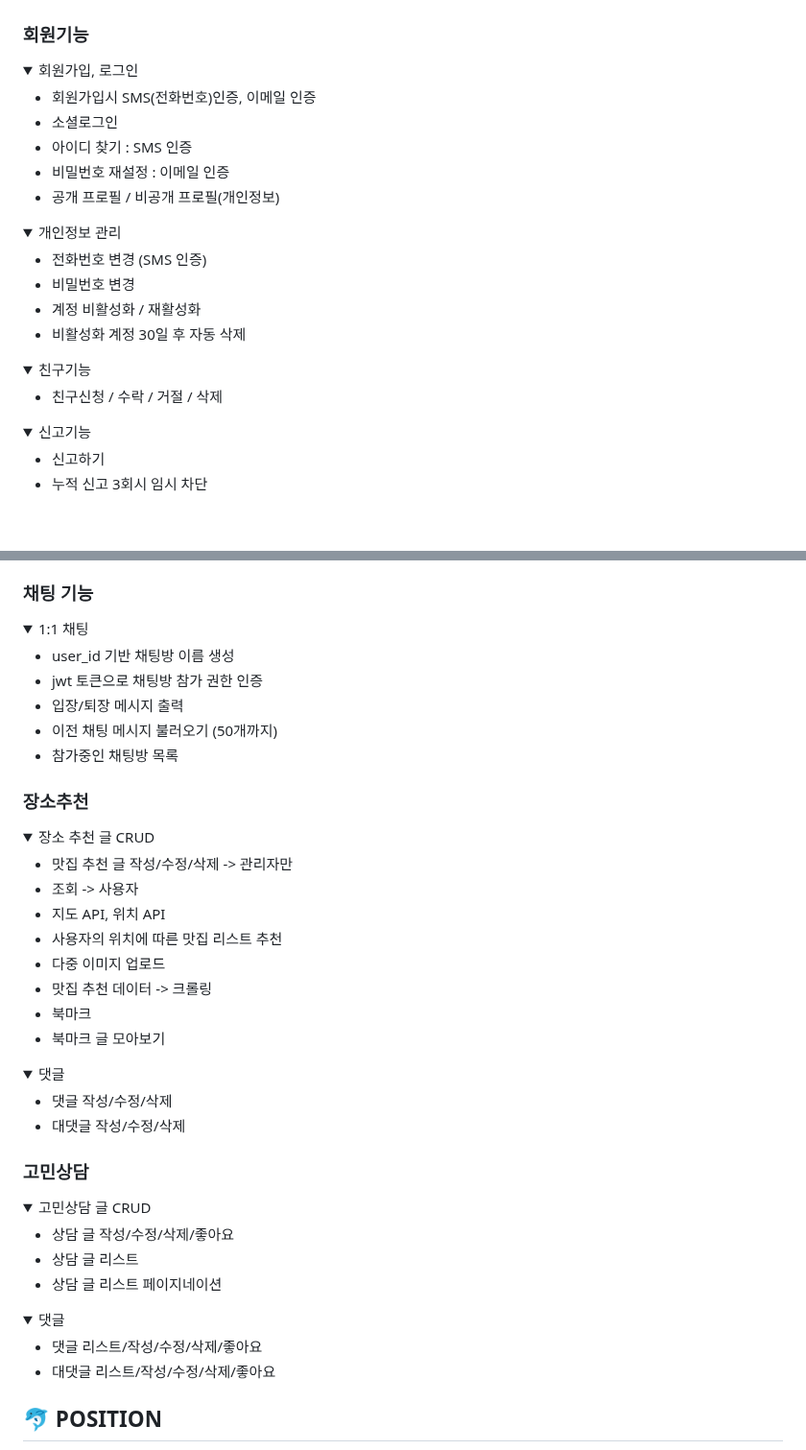
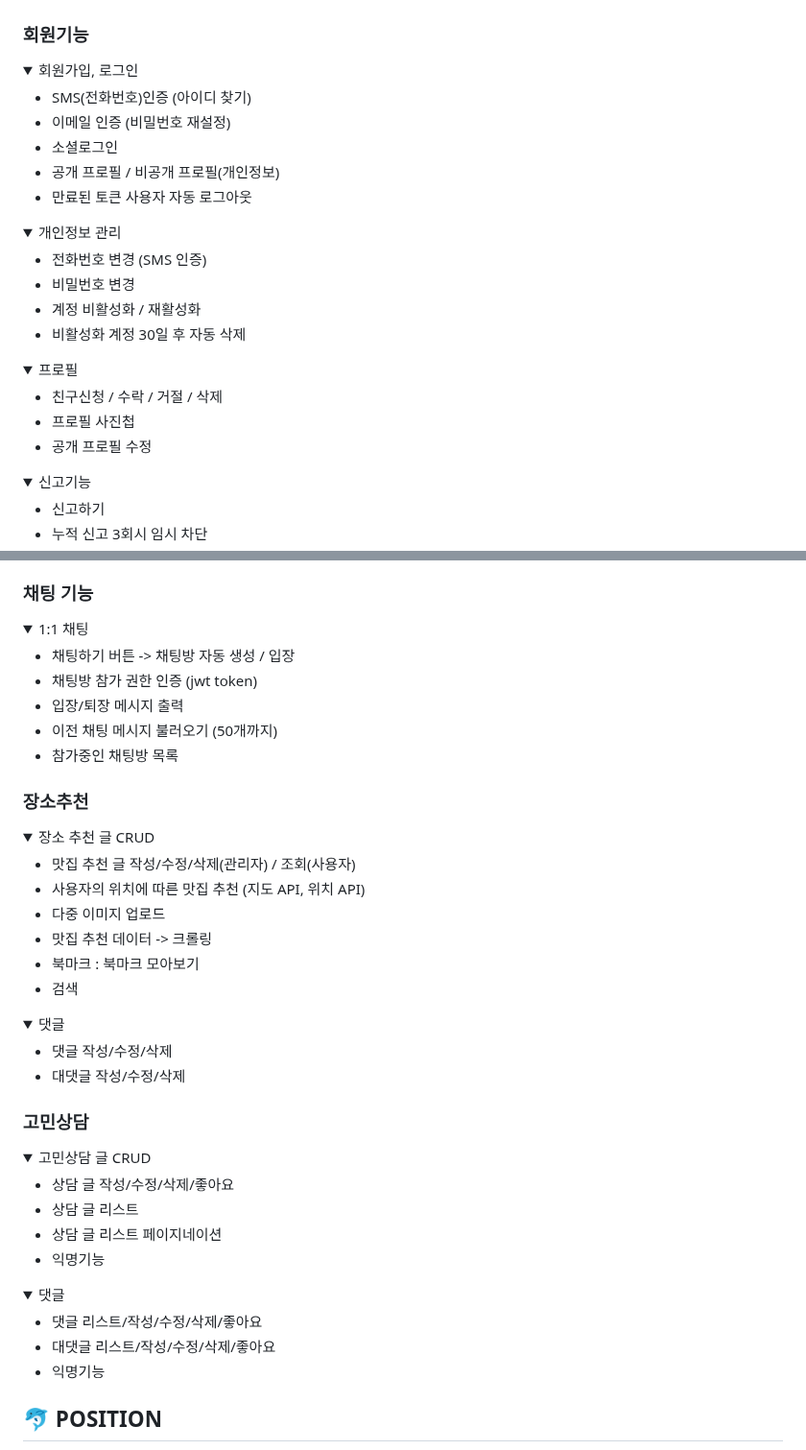
Before and after one commit to ChaeYami/ConnectMe_BE, a Markdown page: README.md, 2 parts joined by grey strips. Shown at 96% size. Rendered like a GitHub page; folded sections open; blank space fills up the shorter version.

```diff
--- a/README.md
+++ b/README.md
@@ -40,11 +40,11 @@ Backend : <img src="https://img.shields.io/badge/python 3.10.6 -3776AB?style=for
 <summary>회원가입, 로그인</summary>
 <div markdown = '1'></div>
 
-- 회원가입시 SMS(전화번호)인증, 이메일 인증
+- SMS(전화번호)인증 (아이디 찾기)
+- 이메일 인증 (비밀번호 재설정)
 - 소셜로그인
-- 아이디 찾기 : SMS 인증
-- 비밀번호 재설정 : 이메일 인증
 - 공개 프로필 / 비공개 프로필(개인정보)
+- 만료된 토큰 사용자 자동 로그아웃
 
 </details>
 
@@ -60,10 +60,12 @@ Backend : <img src="https://img.shields.io/badge/python 3.10.6 -3776AB?style=for
 </details>
 
 <details>
-<summary>친구기능</summary>
+<summary>프로필</summary>
 <div markdown='1'></div>
 
 - 친구신청 / 수락 / 거절 / 삭제
+- 프로필 사진첩
+- 공개 프로필 수정
 
 </details>
 
@@ -137,8 +139,8 @@ Backend : <img src="https://img.shields.io/badge/python 3.10.6 -3776AB?style=for
 <summary>1:1 채팅</summary>
 <div markdown='1'></div>
 
-- user_id 기반 채팅방 이름 생성
-- jwt 토큰으로 채팅방 참가 권한 인증
+- 채팅하기 버튼 -> 채팅방 자동 생성 / 입장
+- 채팅방 참가 권한 인증 (jwt token)
 - 입장/퇴장 메시지 출력
 - 이전 채팅 메시지 불러오기 (50개까지)
 - 참가중인 채팅방 목록
@@ -153,14 +155,12 @@ Backend : <img src="https://img.shields.io/badge/python 3.10.6 -3776AB?style=for
 <summary>장소 추천 글 CRUD </summary>
 <div markdown='1'></div>
 
-- 맛집 추천 글 작성/수정/삭제 -> 관리자만
-- 조회 -> 사용자
-- 지도 API, 위치 API
-- 사용자의 위치에 따른 맛집 리스트 추천
+- 맛집 추천 글 작성/수정/삭제(관리자) / 조회(사용자)
+- 사용자의 위치에 따른 맛집 추천 (지도 API, 위치 API)
 - 다중 이미지 업로드
 - 맛집 추천 데이터 -> 크롤링
-- 북마크
-- 북마크 글 모아보기
+- 북마크 : 북마크 모아보기
+- 검색
 
 </details>
 
@@ -183,6 +183,7 @@ Backend : <img src="https://img.shields.io/badge/python 3.10.6 -3776AB?style=for
 - 상담 글 작성/수정/삭제/좋아요
 - 상담 글 리스트
 - 상담 글 리스트 페이지네이션
+- 익명기능
 
 </details>
 
@@ -193,6 +194,7 @@ Backend : <img src="https://img.shields.io/badge/python 3.10.6 -3776AB?style=for
 
 - 댓글 리스트/작성/수정/삭제/좋아요
 - 대댓글 리스트/작성/수정/삭제/좋아요
+- 익명기능
 
 </details>
 
```
Also changed, not shown: other parts of README.md (+5 -5 lines).
